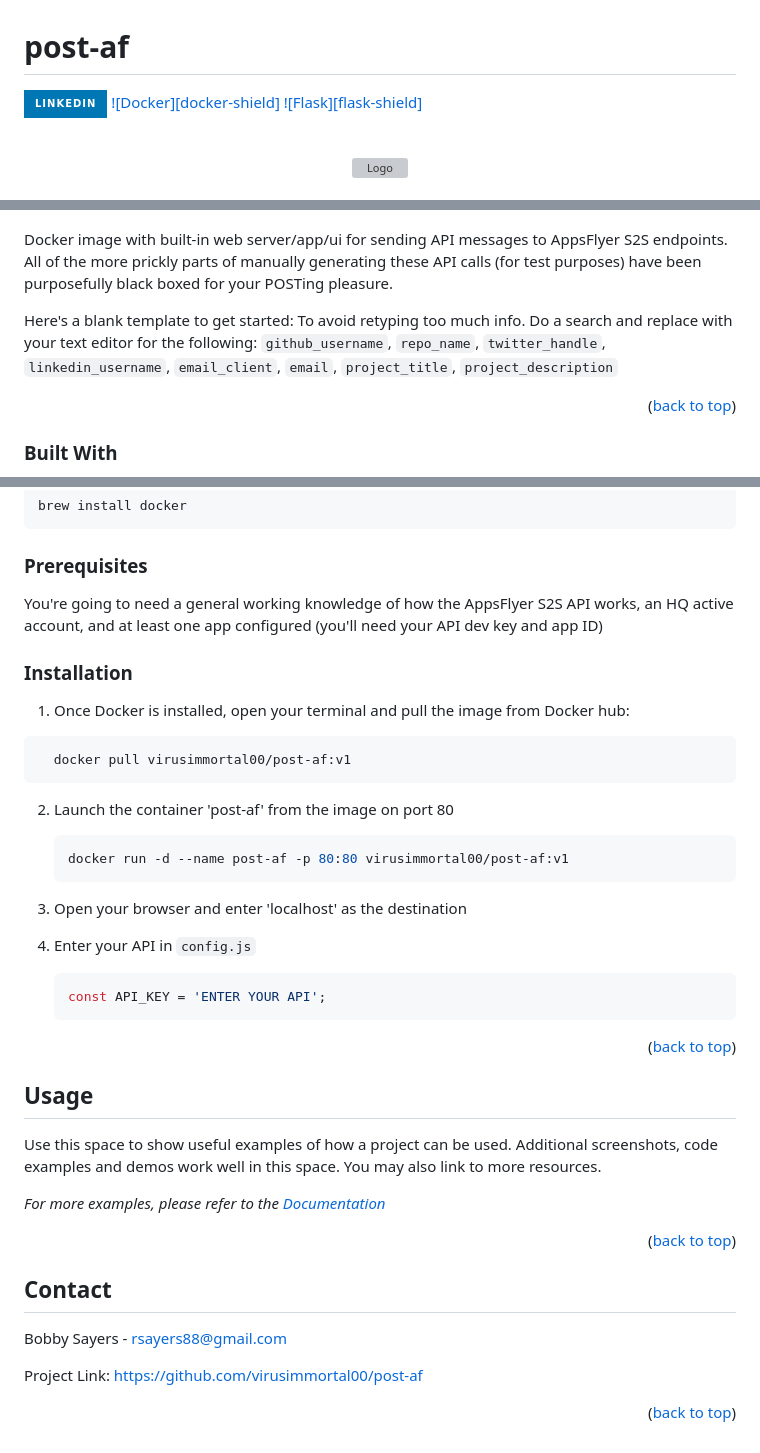
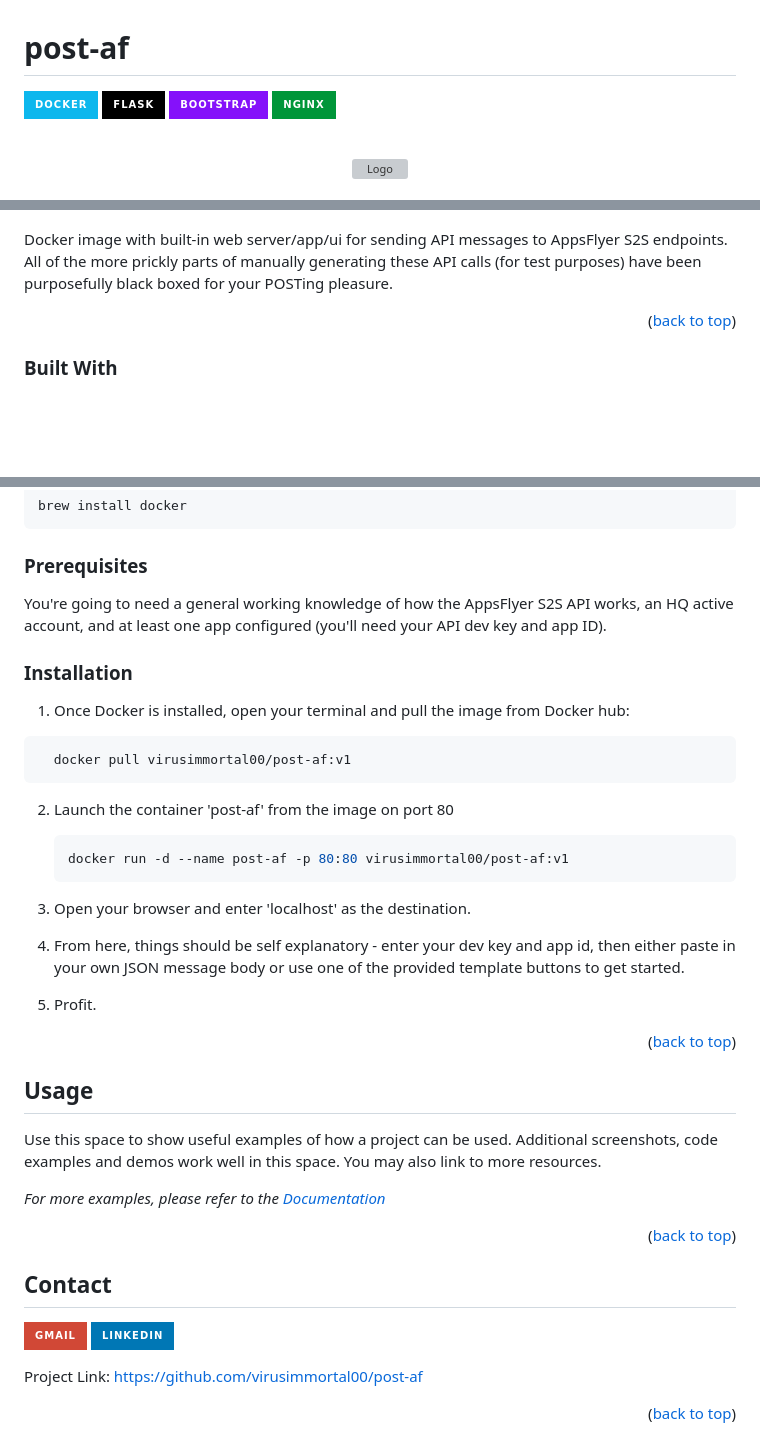
Before and after one commit to virusimmortal00/post-af, a Markdown page: README.md, 3 parts joined by grey strips. Rendered like a GitHub page; badges without logos; blank space fills up the shorter version; grey boxes are pictures that could not be loaded.

Commit message:
More readme updates

````diff
--- a/README.md
+++ b/README.md
@@ -11,9 +11,11 @@
 *** for contributors-url, forks-url, etc. This is an optional, concise syntax you may use.
 *** https://www.markdownguide.org/basic-syntax/#reference-style-links
 -->
-[![LinkedIn][linkedin-shield]][linkedin-url]
-[![Docker][docker-shield]][docker-url]
-[![Flask][flask-shield]][flask-url]
+
+[![Docker](https://img.shields.io/badge/docker-%230db7ed.svg?style=for-the-badge&logo=docker&logoColor=white)][docker-url]
+[![Flask](https://img.shields.io/badge/flask-%23000.svg?style=for-the-badge&logo=flask&logoColor=white)][flask-url]
+[![Bootstrap](https://img.shields.io/badge/bootstrap-%238511FA.svg?style=for-the-badge&logo=bootstrap&logoColor=white)][Bootstrap-url]
+![Nginx](https://img.shields.io/badge/nginx-%23009639.svg?style=for-the-badge&logo=nginx&logoColor=white)
 
 
 <!-- PROJECT LOGO -->
@@ -67,11 +69,7 @@
 
 Docker image with built-in web server/app/ui for sending API messages to AppsFlyer S2S endpoints.  All of the more prickly parts of manually generating these API calls (for test purposes) have been purposefully black boxed for your POSTing pleasure.
 
-Here's a blank template to get started: To avoid retyping too much info. Do a search and replace with your text editor for the following: `github_username`, `repo_name`, `twitter_handle`, `linkedin_username`, `email_client`, `email`, `project_title`, `project_description`
-
 <p align="right">(<a href="#readme-top">back to top</a>)</p>
-
-
 
 ### Built With
 
@@ -100,7 +98,7 @@ or, using Brew (or your preferred package managed) via terminal:
 
 ### Prerequisites
 
-You're going to need a general working knowledge of how the AppsFlyer S2S API works, an HQ active account, and at least one app configured (you'll need your API dev key and app ID)
+You're going to need a general working knowledge of how the AppsFlyer S2S API works, an HQ active account, and at least one app configured (you'll need your API dev key and app ID).
 
 ### Installation
 
@@ -114,12 +112,11 @@ You're going to need a general working knowledge of how the AppsFlyer S2S API wo
    ```sh
    docker run -d --name post-af -p 80:80 virusimmortal00/post-af:v1
    ```
-3. Open your browser and enter 'localhost' as the destination
+3. Open your browser and enter 'localhost' as the destination.
 
-4. Enter your API in `config.js`
-   ```js
-   const API_KEY = 'ENTER YOUR API';
-   ```
+4. From here, things should be self explanatory - enter your dev key and app id, then either paste in your own JSON message body or use one of the provided template buttons to get started.
+
+5. Profit.
 
 <p align="right">(<a href="#readme-top">back to top</a>)</p>
 
@@ -136,8 +133,9 @@ _For more examples, please refer to the [Documentation](https://example.com)_
 
 <!-- CONTACT -->
 ## Contact
+[![Gmail](https://img.shields.io/badge/Gmail-D14836?style=for-the-badge&logo=gmail&logoColor=white)][gmail-url]
+[![LinkedIn][linkedin-shield]][linkedin-url]
 
-Bobby Sayers - rsayers88@gmail.com
 
 Project Link: https://github.com/virusimmortal00/post-af
 
@@ -150,13 +148,11 @@ Project Link: https://github.com/virusimmortal00/post-af
 
 [product-screenshot]: images/post-af_screen1.png
 
-[Bootstrap.com]: https://img.shields.io/badge/Bootstrap-563D7C?style=for-the-badge&logo=bootstrap&logoColor=white
 [Bootstrap-url]: https://getbootstrap.com
 
 [JQuery.com]: https://img.shields.io/badge/jQuery-0769AD?style=for-the-badge&logo=jquery&logoColor=white
 [JQuery-url]: https://jquery.com
 
-[Docker]: https://img.shields.io/badge/docker-%230db7ed.svg?style=for-the-badge&logo=docker&logoColor=white
+
 [docker-url]: https://hub.docker.com/r/virusimmortal00/post-af
-[Flask]: https://img.shields.io/badge/flask-%23000.svg?style=for-the-badge&logo=flask&logoColor=white
 [flask-url]: https://github.com/pallets/flask/
````
Also changed, not shown: other parts of README.md (+1 -0 lines).
